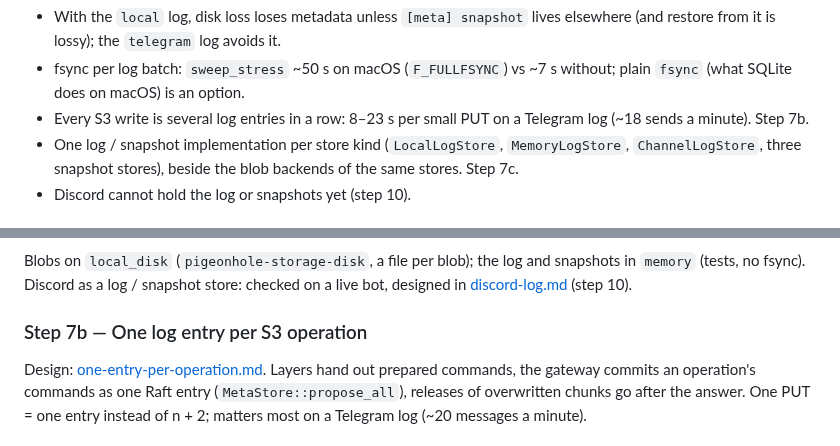
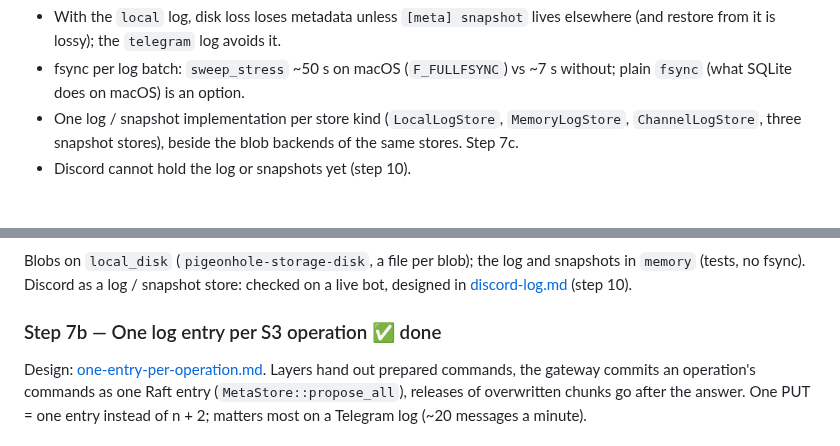
Before and after one commit to pigeonhole-project/pigeonhole, a Markdown page: docs/roadmap.md, 2 parts joined by grey strips. Drawn GitHub-style.

Commit message:
Docs: roadmap: step 7b done.
Co-Authored-By: Claude Opus 5.5 (1M context) <noreply@anthropic.com>

```diff
--- a/docs/roadmap.md
+++ b/docs/roadmap.md
@@ -65,8 +65,6 @@ Known gaps:
   lives elsewhere (and restore from it is lossy); the `telegram` log avoids it.
 - fsync per log batch: `sweep_stress` ~50 s on macOS (`F_FULLFSYNC`) vs ~7 s
   without; plain `fsync` (what SQLite does on macOS) is an option.
-- Every S3 write is several log entries in a row: 8–23 s per small PUT on a
-  Telegram log (~18 sends a minute). Step 7b.
 - One log / snapshot implementation per store kind (`LocalLogStore`,
   `MemoryLogStore`, `ChannelLogStore`, three snapshot stores), beside the blob
   backends of the same stores. Step 7c.
@@ -197,7 +195,7 @@ Blobs on `local_disk` (`pigeonhole-storage-disk`, a file per blob); the log
 and snapshots in `memory` (tests, no fsync). Discord as a log / snapshot store:
 checked on a live bot, designed in [discord-log.md](discord-log.md) (step 10).
 
-### Step 7b — One log entry per S3 operation
+### Step 7b — One log entry per S3 operation ✅ done
 
 Design: [one-entry-per-operation.md](one-entry-per-operation.md). Layers
 hand out prepared commands, the gateway commits an operation's commands as
```
